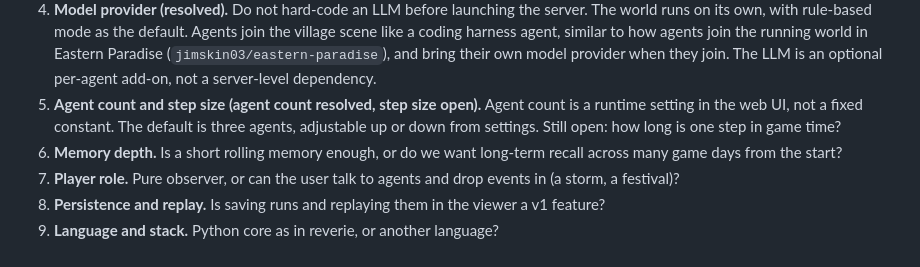
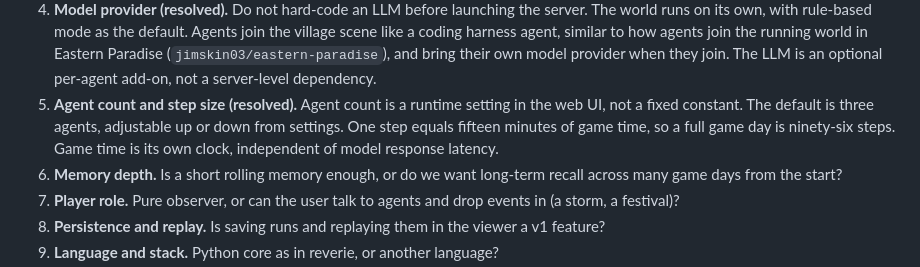
Before and after one commit to jimskin03/village-sim, a Markdown page: docs/village-sim-design-review.md, the part around the change. GitHub-like rendering.

Commit message:
Resolve question 5: step size fifteen minutes game time

```diff
--- a/docs/village-sim-design-review.md
+++ b/docs/village-sim-design-review.md
@@ -204,9 +204,10 @@ the village sim's simple grid.
    coding harness agent, similar to how agents join the running world in Eastern Paradise
    (`jimskin03/eastern-paradise`), and bring their own model provider when they join. The LLM is an
    optional per-agent add-on, not a server-level dependency.
-5. **Agent count and step size (agent count resolved, step size open).** Agent count is a runtime
-   setting in the web UI, not a fixed constant. The default is three agents, adjustable up or down
-   from settings. Still open: how long is one step in game time?
+5. **Agent count and step size (resolved).** Agent count is a runtime setting in the web UI, not a
+   fixed constant. The default is three agents, adjustable up or down from settings. One step equals
+   fifteen minutes of game time, so a full game day is ninety-six steps. Game time is its own clock,
+   independent of model response latency.
 6. **Memory depth.** Is a short rolling memory enough, or do we want long-term recall
    across many game days from the start?
 7. **Player role.** Pure observer, or can the user talk to agents and drop events in
```
